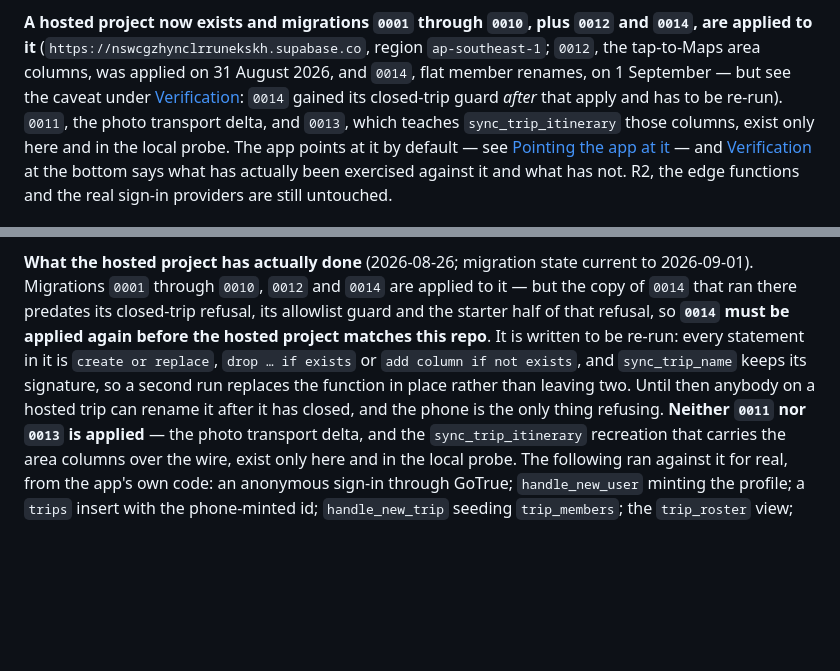
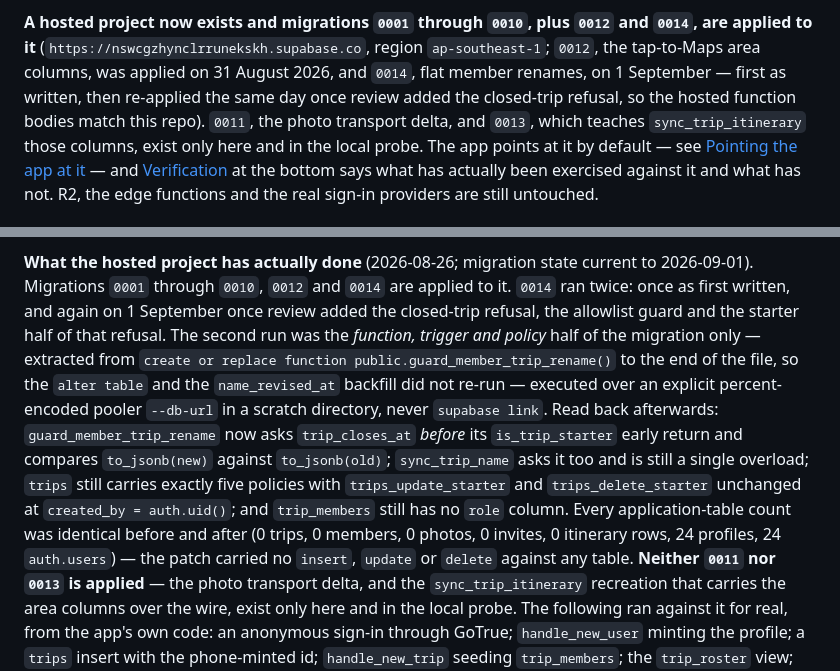
Before and after one commit to ka1oww/cairn, a Markdown page: supabase/README.md, 2 parts joined by grey strips. Rendered like a GitHub page; blank space fills up the shorter version.

Commit message:
no-mistakes(review): re-apply amended 0014 policy DDL to hosted project

```diff
--- a/supabase/README.md
+++ b/supabase/README.md
@@ -19,9 +19,9 @@ them server-side would need its own decision.
 `0012` and `0014`, are applied to it**
 (`https://nswcgzhynclrrunekskh.supabase.co`, region `ap-southeast-1`; `0012`,
 the tap-to-Maps area columns, was applied on 31 August 2026, and `0014`, flat
-member renames, on 1 September — but see the caveat under
-[Verification](#verification-what-was-actually-run): `0014` gained its
-closed-trip guard *after* that apply and has to be re-run). `0011`, the photo
+member renames, on 1 September — first as written, then re-applied the same day
+once review added the closed-trip refusal, so the hosted function bodies match
+this repo). `0011`, the photo
 transport delta, and
 `0013`, which teaches `sync_trip_itinerary` those columns, exist only here and
 in the local probe. The app
@@ -937,14 +937,23 @@ not an artefact of one machine's setup.
 
 **What the hosted project has actually done** (2026-08-26; migration state
 current to 2026-09-01). Migrations `0001` through `0010`, `0012` and `0014`
-are applied to it — but the copy of `0014` that ran there predates its
-closed-trip refusal, its allowlist guard and the starter half of that refusal,
-so **`0014` must be applied again before the hosted project matches this
-repo**. It is written to be re-run: every statement in it is
-`create or replace`, `drop … if exists` or `add column if not exists`, and
-`sync_trip_name` keeps its signature, so a second run replaces the function in
-place rather than leaving two. Until then anybody on a hosted trip can rename
-it after it has closed, and the phone is the only thing refusing.
+are applied to it. `0014` ran twice: once as first written, and again on
+1 September once review added the closed-trip refusal, the allowlist guard and
+the starter half of that refusal. The second run was the *function, trigger and
+policy* half of the migration only — extracted from
+`create or replace function public.guard_member_trip_rename()` to the end of
+the file, so the `alter table` and the `name_revised_at` backfill did not
+re-run — executed over an explicit percent-encoded pooler `--db-url` in a
+scratch directory, never `supabase link`. Read back afterwards:
+`guard_member_trip_rename` now asks `trip_closes_at` *before* its
+`is_trip_starter` early return and compares `to_jsonb(new)` against
+`to_jsonb(old)`; `sync_trip_name` asks it too and is still a single overload;
+`trips` still carries exactly five policies with `trips_update_starter` and
+`trips_delete_starter` unchanged at `created_by = auth.uid()`; and
+`trip_members` still has no `role` column. Every application-table count was
+identical before and after (0 trips, 0 members, 0 photos, 0 invites, 0
+itinerary rows, 24 profiles, 24 `auth.users`) — the patch carried no
+`insert`, `update` or `delete` against any table.
 **Neither `0011` nor `0013` is applied** — the photo transport
 delta, and the
 `sync_trip_itinerary` recreation that carries the area columns over the wire,
```
Also changed, not shown: AGENTS.md (+3 -3 lines), docs/architecture.md (+1 -1 lines).
